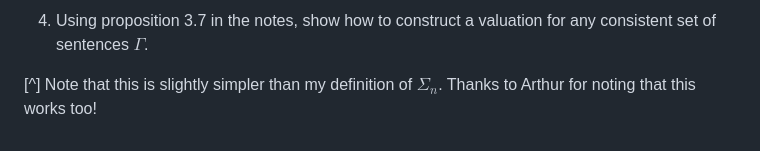
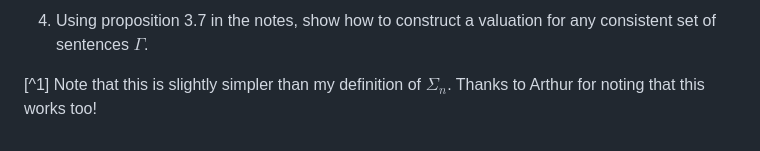
Before and after one commit to andrew-bacon/andrew-bacon.github.io, a Markdown page: courses/PHIL452/452Exercises.md, the part around the change. GitHub-like rendering.

```diff
--- a/courses/PHIL452/452Exercises.md
+++ b/courses/PHIL452/452Exercises.md
@@ -90,4 +90,4 @@ In this question you will show that $\Sigma$ is maximal consistent. In 1 and 2 y
 4. Using proposition 3.7 in the notes, show how to construct a valuation for any consistent set of sentences $\Gamma$.
 
 
-[^] Note that this is slightly simpler than my definition of $\Sigma_n$. Thanks to Arthur for noting that this works too!
+[^1] Note that this is slightly simpler than my definition of $\Sigma_n$. Thanks to Arthur for noting that this works too!
```
